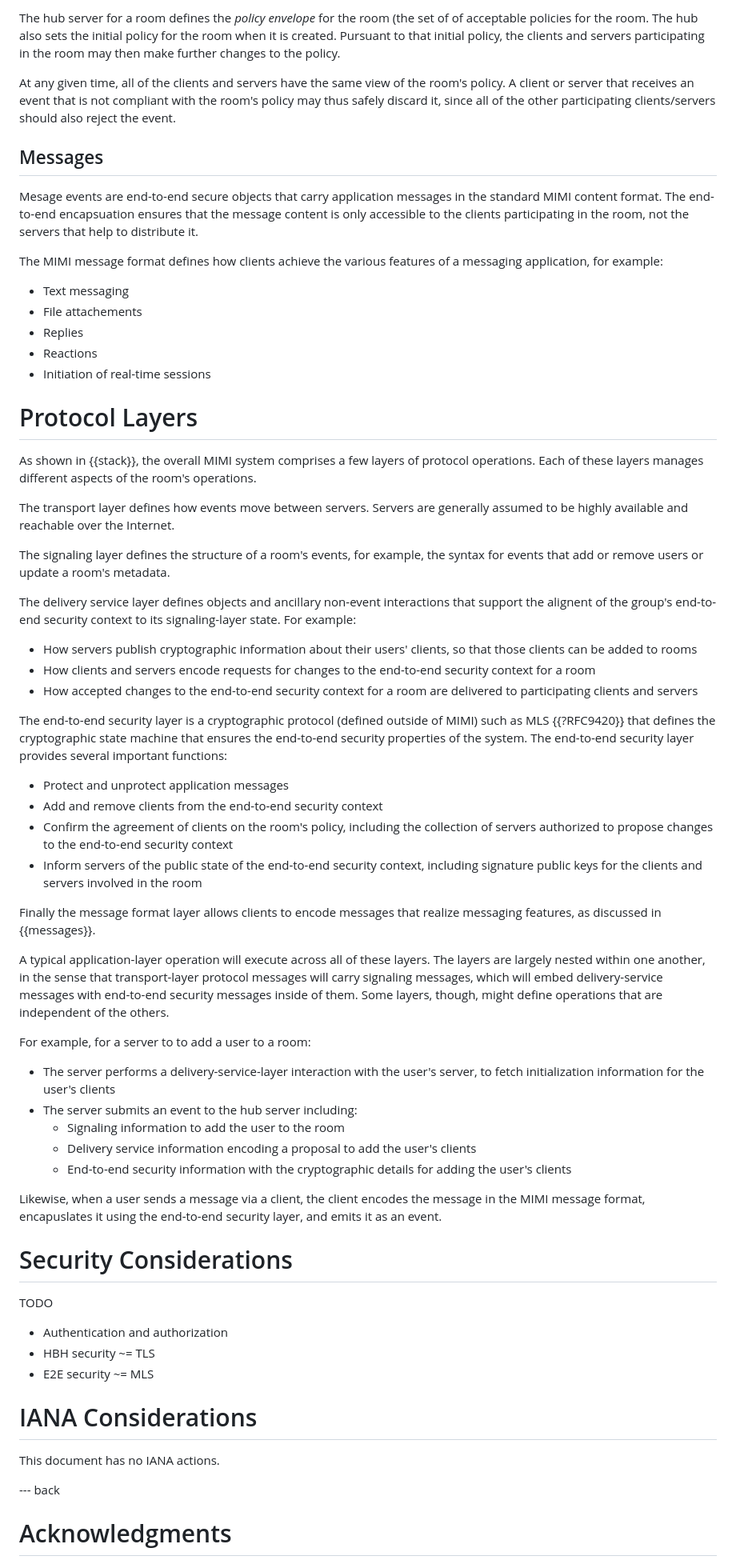
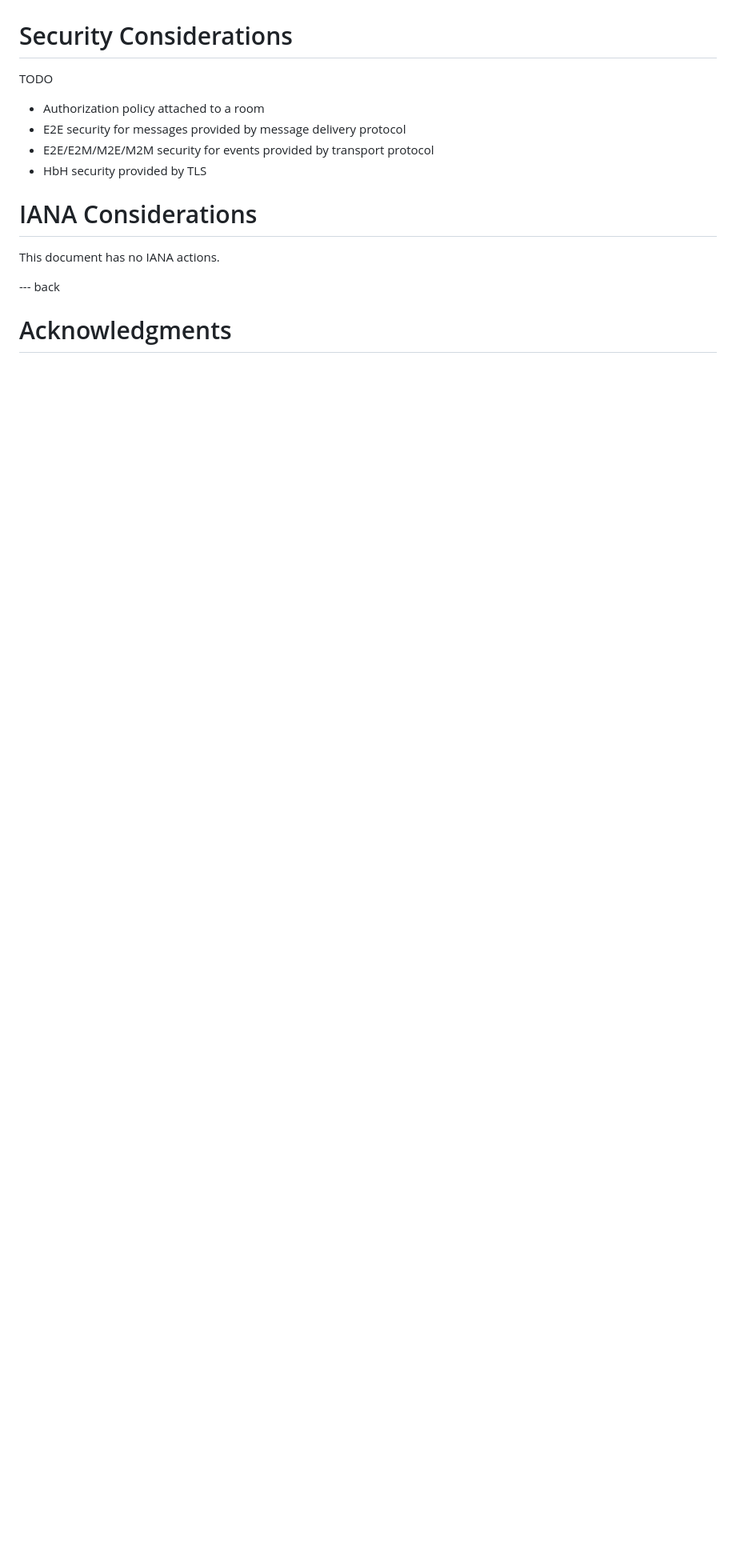
Before and after one commit to ietf-wg-mimi/mimi-arch, a Markdown page: draft-barnes-mimi-arch.md, the part around the change printed below. Shown: that part at 80% size. Rendered like a GitHub page; blank space fills up the shorter version.

```diff
--- a/draft-barnes-mimi-arch.md
+++ b/draft-barnes-mimi-arch.md
@@ -288,97 +351,11 @@ several aspects of the room's behavior, for example:
-The hub server for a room defines the _policy envelope_ for the room (the set of
-of acceptable policies for the room.  The hub also sets the initial policy for
-the room when it is created.  Pursuant to that initial policy, the clients and
-servers participating in the room may then make further changes to the policy.
-
-At any given time, all of the clients and servers have the same view of the
-room's policy.  A client or server that receives an event that is not compliant
-with the room's policy may thus safely discard it, since all of the other
-participating clients/servers should also reject the event.
-
-## Messages
-
-Mesage events are end-to-end secure objects that carry application messages in
-the standard MIMI content format.  The end-to-end encapsuation ensures that the
-message content is only accessible to the clients participating in the room, not
-the servers that help to distribute it.
-
-The MIMI message format defines how clients achieve the various features of a
-messaging application, for example:
-
-* Text messaging
-* File attachements
-* Replies
-* Reactions
-* Initiation of real-time sessions
-
-# Protocol Layers
-
-As shown in {{stack}}, the overall MIMI system comprises a few layers of
-protocol operations.  Each of these layers manages different aspects of the
-room's operations.
-
-The transport layer defines how events move between servers.  Servers are
-generally assumed to be highly available and reachable over the Internet.
-
-The signaling layer defines the structure of a room's events, for example, the
-syntax for events that add or remove users or update a room's metadata.
-
-The delivery service layer defines objects and ancillary non-event interactions
-that support the alignent of the group's end-to-end security context to its
-signaling-layer state.  For example:
-
-* How servers publish cryptographic information about their users' clients, so
-  that those clients can be added to rooms
-* How clients and servers encode requests for changes to the end-to-end security
-  context for a room
-* How accepted changes to the end-to-end security context for a room are
-  delivered to participating clients and servers
-
-The end-to-end security layer is a cryptographic protocol (defined outside of
-MIMI) such as MLS {{?RFC9420}} that defines the cryptographic state machine that
-ensures the end-to-end security properties of the system.  The end-to-end
-security layer provides several important functions:
-
-* Protect and unprotect application messages
-* Add and remove clients from the end-to-end security context
-* Confirm the agreement of clients on the room's policy, including the
-  collection of servers authorized to propose changes to the end-to-end security
-  context
-* Inform servers of the public state of the end-to-end security context,
-  including signature public keys for the clients and servers involved in the
-  room
-
-Finally the message format layer allows clients to encode messages that realize
-messaging features, as discussed in {{messages}}.
-
-A typical application-layer operation will execute across all of these layers.
-The layers are largely nested within one another, in the sense that
-transport-layer protocol messages will carry signaling messages, which will
-embed delivery-service messages with end-to-end security messages inside of
-them. Some layers, though, might define operations that are independent of the
-others.
-
-For example, for a server to to add a user to a room:
-
-* The server performs a delivery-service-layer interaction with the user's
-  server, to fetch initialization information for the user's clients
-* The server submits an event to the hub server including:
-  * Signaling information to add the user to the room
-  * Delivery service information encoding a proposal to add the user's clients
-  * End-to-end security information with the cryptographic details for adding
-    the user's clients
-
-Likewise, when a user sends a message via a client, the client encodes the
-message in the MIMI message format, encapuslates it using the end-to-end
-security layer, and emits it as an event.
-
 # Security Considerations
 
 TODO
 
-* Authentication and authorization
-* HBH security ~= TLS
-* E2E security ~= MLS
+* Authorization policy attached to a room
+* E2E security for messages provided by message delivery protocol
+* E2E/E2M/M2E/M2M security for events provided by transport protocol
+* HbH security provided by TLS
 
 
 # IANA Considerations
```
Also changed, not shown: other parts of draft-barnes-mimi-arch.md (+197 -134 lines).
